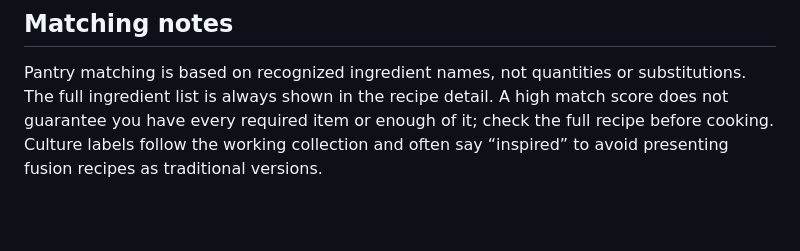
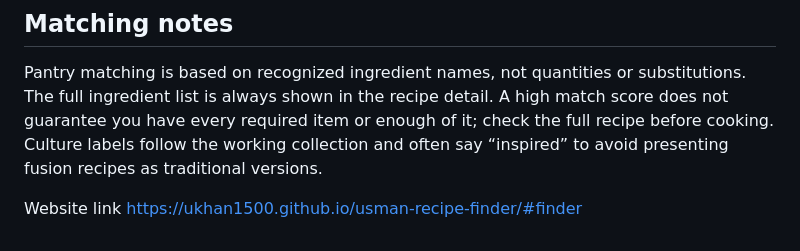
Before and after one commit to ukhan1500/usman-recipe-finder, a Markdown page: README.md, the part around the change. Rendered like a GitHub page; blank space fills up the shorter version.

Commit message:
Include website link in README
Added website link for recipe finder.

```diff
--- a/README.md
+++ b/README.md
@@ -45,3 +45,6 @@ The site uses relative paths, so it also works under a project subpath. If you u
 ## Matching notes
 
 Pantry matching is based on recognized ingredient names, not quantities or substitutions. The full ingredient list is always shown in the recipe detail. A high match score does not guarantee you have every required item or enough of it; check the full recipe before cooking. Culture labels follow the working collection and often say “inspired” to avoid presenting fusion recipes as traditional versions.
+
+Website link
+https://ukhan1500.github.io/usman-recipe-finder/#finder
```
